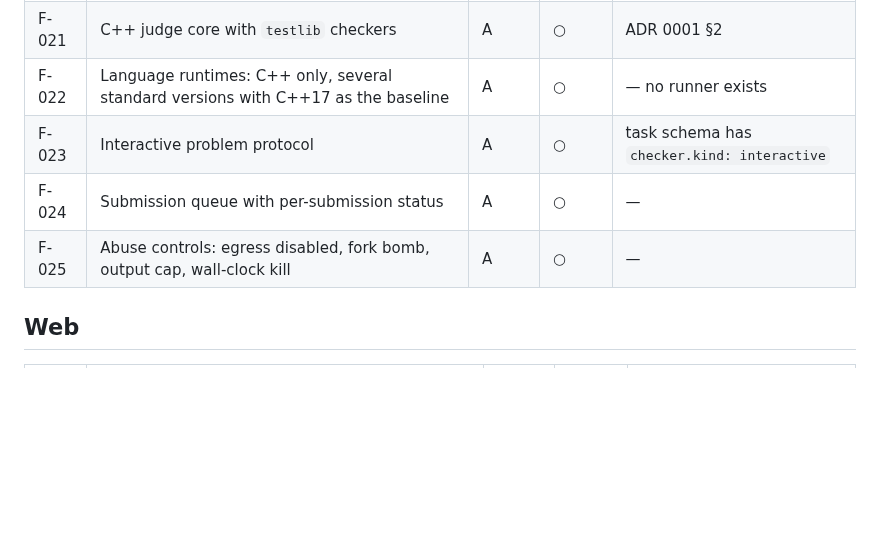
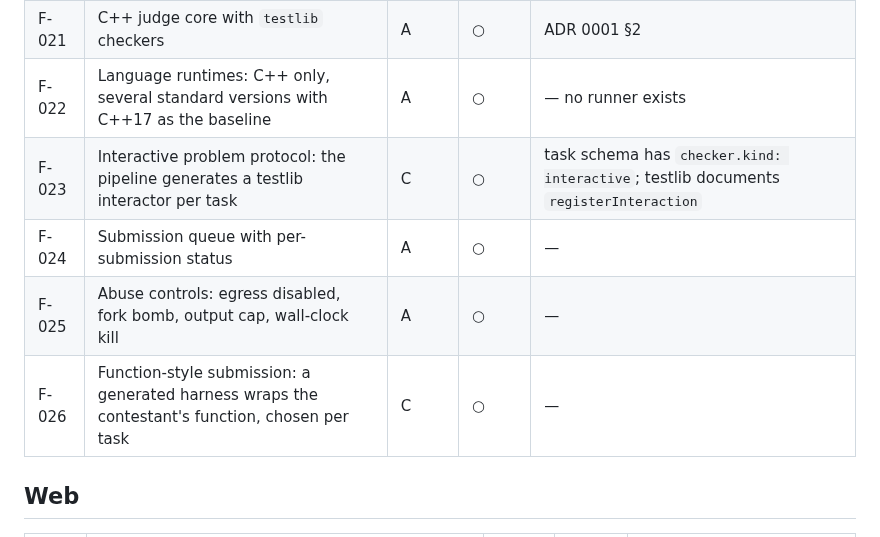
Before and after one commit to champyod/cms-learn, a Markdown page: FEATURES.md, the part around the change. Rendered like a GitHub page; blank space fills up the shorter version.

Commit message:
Class the interactive protocol as internal and record function-style submission
Interactive problems need a generated testlib interactor per task, and
function-style submission needs a generated harness that the contestant codes
against. Both are real work the proposal does not claim, so both are class C.

```diff
--- a/FEATURES.md
+++ b/FEATURES.md
@@ -46,9 +46,10 @@ Counts at last update: **20 shipped · 4 partial · 27 planned** (51 features).
 | F-020 | `isolate` sandbox in a container with delegated cgroup v2 | A | ○ | ADR 0001 §1 |
 | F-021 | C++ judge core with `testlib` checkers | A | ○ | ADR 0001 §2 |
 | F-022 | Language runtimes: C++ only, several standard versions with C++17 as the baseline | A | ○ | — no runner exists |
-| F-023 | Interactive problem protocol | A | ○ | task schema has `checker.kind: interactive` |
+| F-023 | Interactive problem protocol: the pipeline generates a testlib interactor per task | C | ○ | task schema has `checker.kind: interactive`; testlib documents `registerInteraction` |
 | F-024 | Submission queue with per-submission status | A | ○ | — |
 | F-025 | Abuse controls: egress disabled, fork bomb, output cap, wall-clock kill | A | ○ | — |
+| F-026 | Function-style submission: a generated harness wraps the contestant's function, chosen per task | C | ○ | — |
 
 ## Web
 
```
